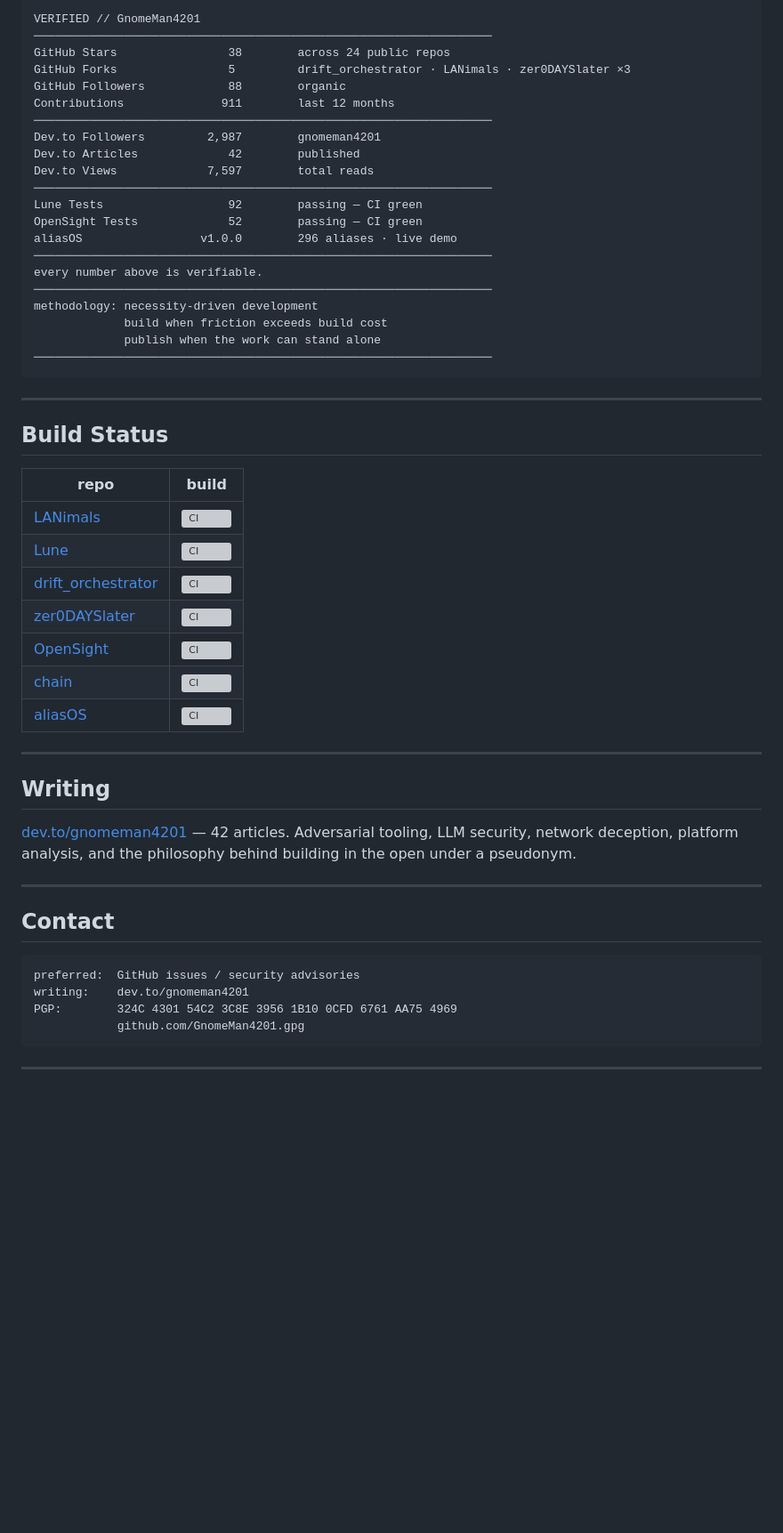
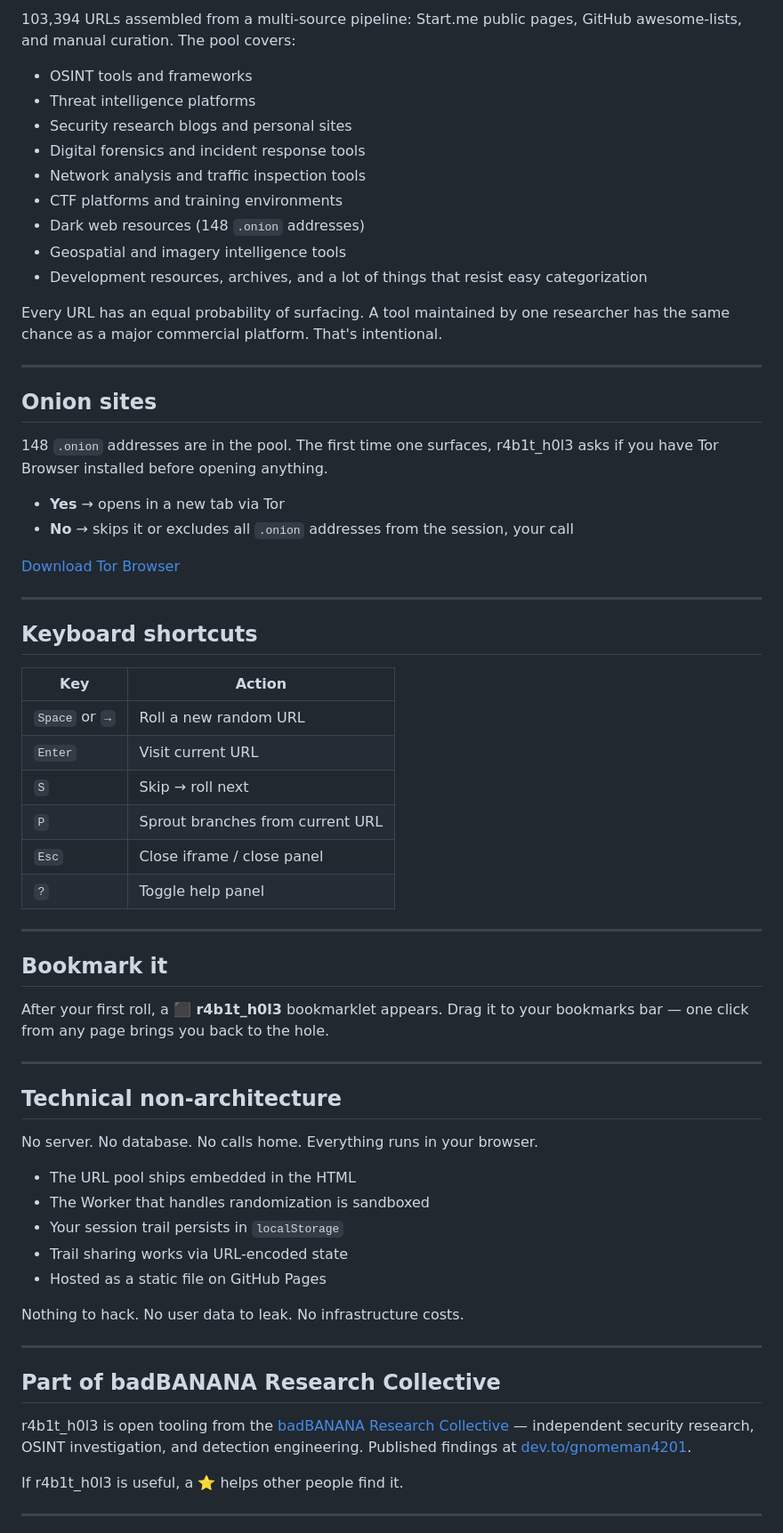
Before and after one commit to GnomeMan4201/r4b1t, a Markdown page: README.md, the part around one of its changes. Shown at 89% size. GitHub-like rendering; blank space fills up the shorter version; grey boxes are pictures that could not be loaded.

````diff
--- a/README.md
+++ b/README.md
@@ -114,58 +81,69 @@ synthetic only // no live targets // authorized research environments
 
-```
-VERIFIED // GnomeMan4201
-──────────────────────────────────────────────────────────────────
-GitHub Stars                38        across 24 public repos
-GitHub Forks                5         drift_orchestrator · LANimals · zer0DAYSlater ×3
-GitHub Followers            88        organic
-Contributions              911        last 12 months
-──────────────────────────────────────────────────────────────────
-Dev.to Followers         2,987        gnomeman4201
-Dev.to Articles             42        published
-Dev.to Views             7,597        total reads
-──────────────────────────────────────────────────────────────────
-Lune Tests                  92        passing — CI green
-OpenSight Tests             52        passing — CI green
-aliasOS                 v1.0.0        296 aliases · live demo
-──────────────────────────────────────────────────────────────────
-every number above is verifiable.
-──────────────────────────────────────────────────────────────────
-methodology: necessity-driven development
-             build when friction exceeds build cost
-             publish when the work can stand alone
-──────────────────────────────────────────────────────────────────
-```
+103,394 URLs assembled from a multi-source pipeline: Start.me public pages, GitHub awesome-lists, and manual curation. The pool covers:
+
+- OSINT tools and frameworks
+- Threat intelligence platforms
+- Security research blogs and personal sites
+- Digital forensics and incident response tools
+- Network analysis and traffic inspection tools
+- CTF platforms and training environments
+- Dark web resources (148 `.onion` addresses)
+- Geospatial and imagery intelligence tools
+- Development resources, archives, and a lot of things that resist easy categorization
+
+Every URL has an equal probability of surfacing. A tool maintained by one researcher has the same chance as a major commercial platform. That's intentional.
 
 ---
 
-## Build Status
+## Onion sites
 
-| repo | build |
-|------|-------|
-| [LANimals](https://github.com/GnomeMan4201/LANimals) | [![CI](https://github.com/GnomeMan4201/LANimals/actions/workflows/ci.yml/badge.svg)](https://github.com/GnomeMan4201/LANimals/actions) |
-| [Lune](https://github.com/GnomeMan4201/Lune) | [![CI](https://github.com/GnomeMan4201/Lune/actions/workflows/ci.yml/badge.svg)](https://github.com/GnomeMan4201/Lune/actions) |
-| [drift_orchestrator](https://github.com/GnomeMan4201/drift_orchestrator) | [![CI](https://github.com/GnomeMan4201/drift_orchestrator/actions/workflows/ci.yml/badge.svg)](https://github.com/GnomeMan4201/drift_orchestrator/actions) |
-| [zer0DAYSlater](https://github.com/GnomeMan4201/zer0DAYSlater) | [![CI](https://github.com/GnomeMan4201/zer0DAYSlater/actions/workflows/ci.yml/badge.svg)](https://github.com/GnomeMan4201/zer0DAYSlater/actions) |
-| [OpenSight](https://github.com/GnomeMan4201/OpenSight) | [![CI](https://github.com/GnomeMan4201/OpenSight/actions/workflows/ci.yml/badge.svg)](https://github.com/GnomeMan4201/OpenSight/actions) |
-| [chain](https://github.com/GnomeMan4201/chain) | [![CI](https://github.com/GnomeMan4201/chain/actions/workflows/ci.yml/badge.svg)](https://github.com/GnomeMan4201/chain/actions) |
-| [aliasOS](https://github.com/GnomeMan4201/aliasOS) | [![CI](https://github.com/GnomeMan4201/aliasOS/actions/workflows/ci.yml/badge.svg)](https://github.com/GnomeMan4201/aliasOS/actions) |
+148 `.onion` addresses are in the pool. The first time one surfaces, r4b1t_h0l3 asks if you have Tor Browser installed before opening anything.
+
+- **Yes** → opens in a new tab via Tor
+- **No** → skips it or excludes all `.onion` addresses from the session, your call
+
+[Download Tor Browser](https://www.torproject.org/download/)
 
 ---
 
-## Writing
+## Keyboard shortcuts
 
-[dev.to/gnomeman4201](https://dev.to/gnomeman4201) — 42 articles. Adversarial tooling, LLM security, network deception, platform analysis, and the philosophy behind building in the open under a pseudonym.
+| Key | Action |
+|---|---|
+| `Space` or `→` | Roll a new random URL |
+| `Enter` | Visit current URL |
+| `S` | Skip → roll next |
+| `P` | Sprout branches from current URL |
+| `Esc` | Close iframe / close panel |
+| `?` | Toggle help panel |
 
 ---
 
-## Contact
+## Bookmark it
 
-```
-preferred:  GitHub issues / security advisories
-writing:    dev.to/gnomeman4201
-PGP:        324C 4301 54C2 3C8E 3956 1B10 0CFD 6761 AA75 4969
-            github.com/GnomeMan4201.gpg
-```
+After your first roll, a **⬛ r4b1t_h0l3** bookmarklet appears. Drag it to your bookmarks bar — one click from any page brings you back to the hole.
+
+---
+
+## Technical non-architecture
+
+No server. No database. No calls home. Everything runs in your browser.
+
+- The URL pool ships embedded in the HTML
+- The Worker that handles randomization is sandboxed
+- Your session trail persists in `localStorage`
+- Trail sharing works via URL-encoded state
+- Hosted as a static file on GitHub Pages
+
+Nothing to hack. No user data to leak. No infrastructure costs.
+
+---
+
+## Part of badBANANA Research Collective
+
+r4b1t_h0l3 is open tooling from the [badBANANA Research Collective](https://github.com/GnomeMan4201) — independent security research, OSINT investigation, and detection engineering. Published findings at [dev.to/gnomeman4201](https://dev.to/gnomeman4201).
+
+If r4b1t_h0l3 is useful, a ⭐ helps other people find it.
 
 ---
 
````
Also changed, not shown: other parts of README.md (+49 -80 lines).
